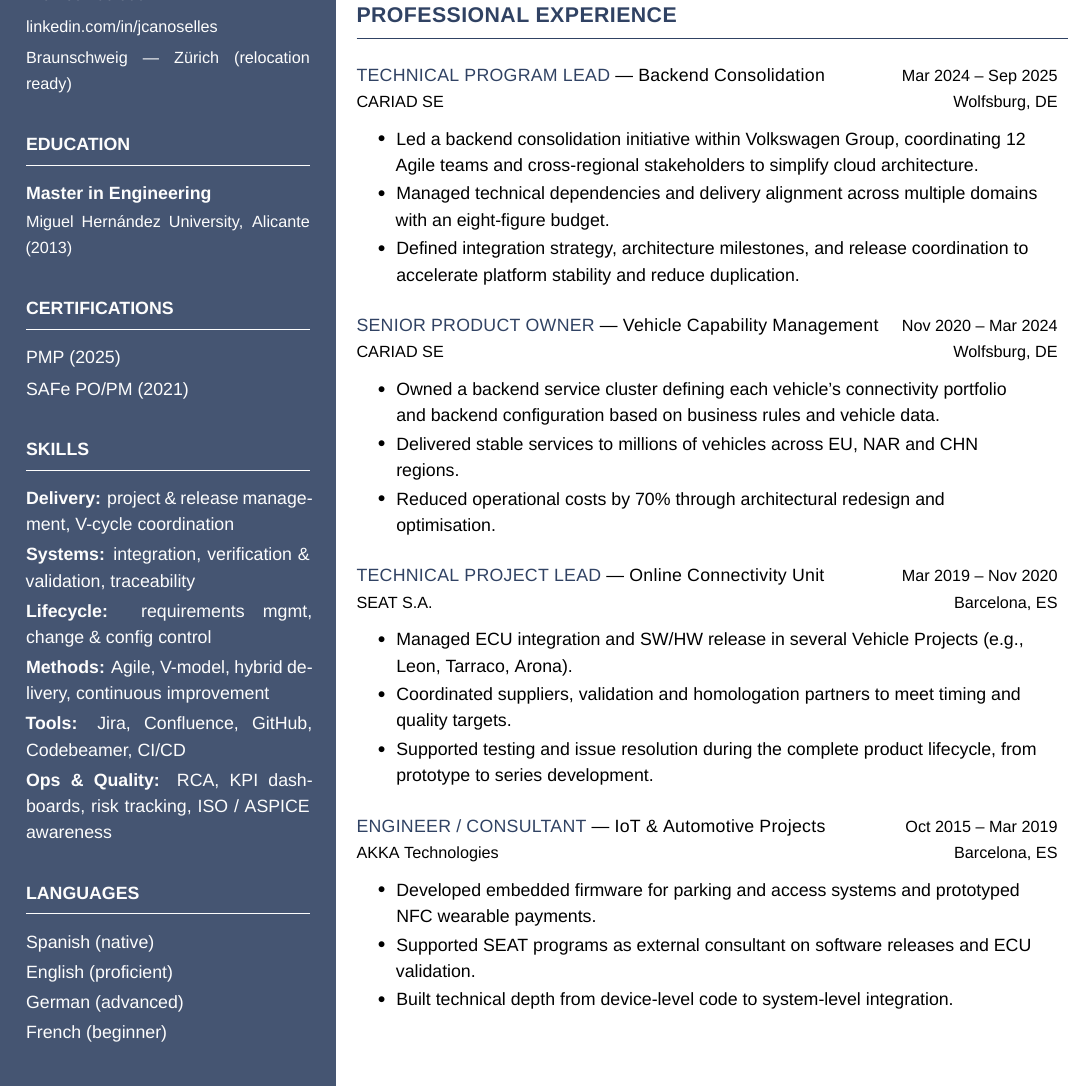
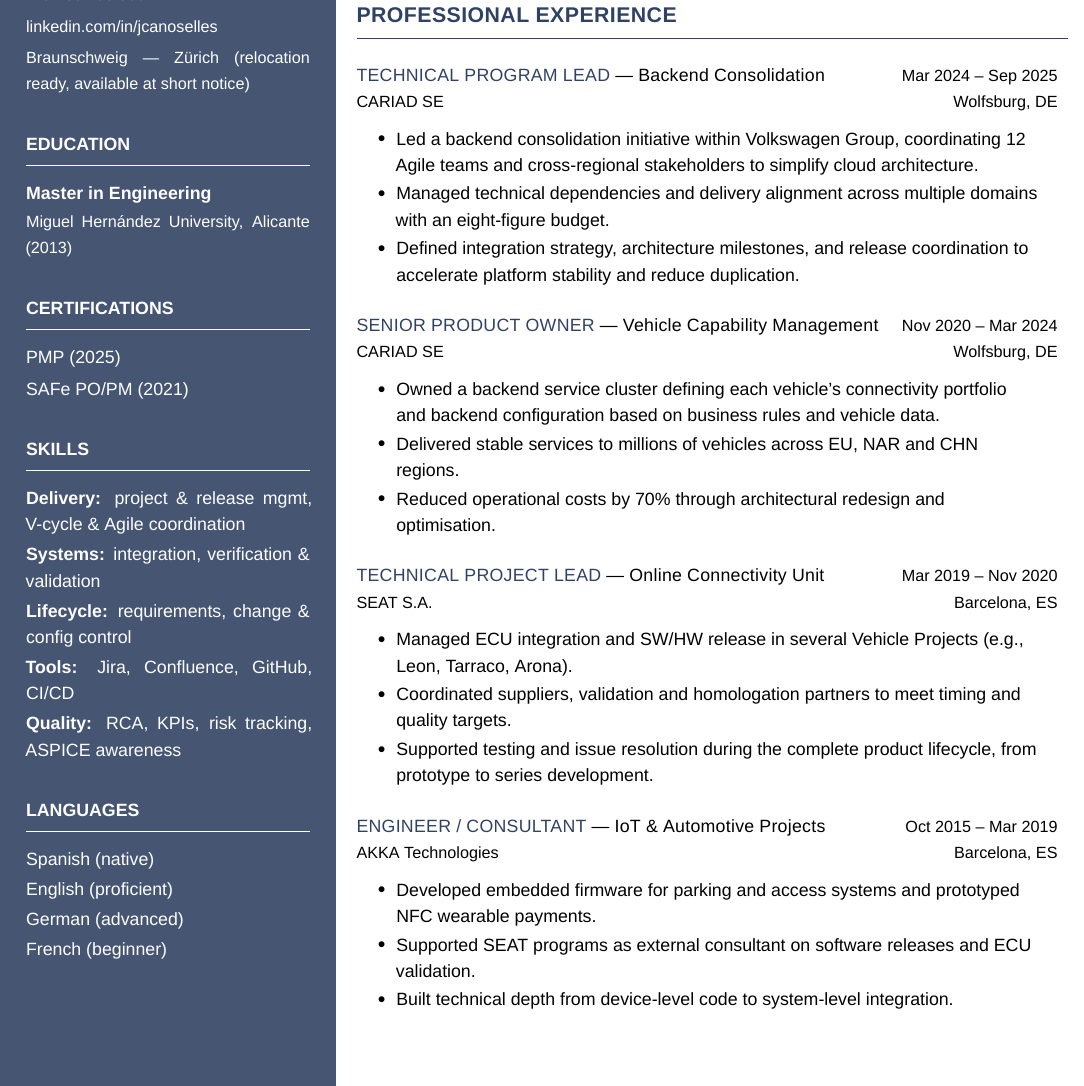
Before and after one commit to JUANJCS/LaTeX_Resumes, a LaTeX CV (Juan_Cano_Resume.tex): part of the page, cut so that both start at the same text. Compiled offline with XeLaTeX; a missing font is replaced by an installed copy or a similar font.

Commit message:
FINAL - to be closed

```diff
--- a/Juan_Cano_Resume.tex
+++ b/Juan_Cano_Resume.tex
@@ -50,6 +50,12 @@
   \parbox[t][\textheight][t]{\SideBarW}{%
     \hspace*{4mm}\begin{minipage}[t]{\dimexpr\linewidth-8mm\relax}
       \sloppy
+
+\pretolerance=10000
+\tolerance=2000
+\hyphenpenalty=10000
+\exhyphenpenalty=10000
+
       \setlength{\emergencystretch}{1em}
       \color{softwhite}\vspace*{10mm} % increased from 8mm for better top breathing room
       \begin{center}\includegraphics[width=0.85\linewidth]{Resume_Juan_Cano.png}\end{center}
@@ -59,7 +65,7 @@
       \href{mailto:juan.cano.selles@gmail.com}{juan.cano.selles@gmail.com}\\[0.6ex]
       +49 163 150 9581\\[0.6ex]
       \href{https://www.linkedin.com/in/jcanoselles}{linkedin.com/in/jcanoselles}\\[0.6ex]
-      Braunschweig — Zürich (relocation ready)
+      Braunschweig — Zürich (relocation ready, available at short notice)
       \normalsize\vspace*{3mm}
 
       \headleft{EDUCATION}
@@ -72,13 +78,12 @@
       SAFe PO/PM (2021)
 
       \vspace*{3mm}
-      \headleft{SKILLS}
-      \textbf{Delivery:} project \& release management, V-cycle coordination\\[0.4ex]
-      \textbf{Systems:} integration, verification \& validation, traceability\\[0.4ex]
-      \textbf{Lifecycle:} requirements mgmt, change \& config control\\[0.4ex]
-      \textbf{Methods:} Agile, V-model, hybrid delivery, continuous improvement\\[0.4ex]
-      \textbf{Tools:} Jira, Confluence, GitHub, Codebeamer, CI/CD\\[0.4ex]
-      \textbf{Ops \& Quality:} RCA, KPI dashboards, risk tracking, ISO / ASPICE awareness
+\headleft{SKILLS}
+\textbf{Delivery:} project \& release mgmt, V-cycle \& Agile coordination\\[0.4ex]
+\textbf{Systems:} integration, verification \& validation\\[0.4ex]
+\textbf{Lifecycle:} requirements, change \& config control\\[0.4ex]
+\textbf{Tools:} Jira, Confluence, GitHub, CI/CD\\[0.4ex]
+\textbf{Quality:} RCA, KPIs, risk tracking, ASPICE awareness
 
       \vspace*{3mm}
       \headleft{LANGUAGES}
```
Also changed, not shown: Juan_Cano_Resume.pdf (deleted).
